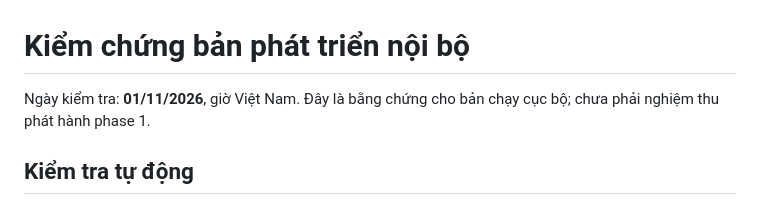
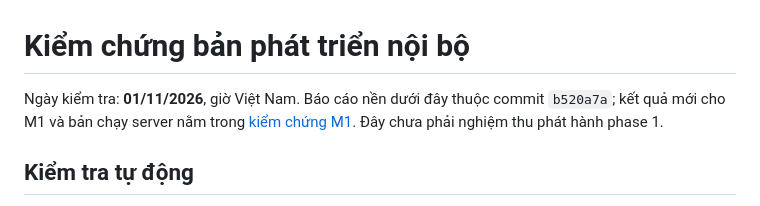
Before and after one commit to dangindev/UniversitySimulator, a Markdown page: docs/VALIDATION.md, the part around the change. GitHub-like rendering.

```diff
--- a/docs/VALIDATION.md
+++ b/docs/VALIDATION.md
@@ -1,6 +1,6 @@
 # Kiểm chứng bản phát triển nội bộ
 
-Ngày kiểm tra: **01/11/2026**, giờ Việt Nam. Đây là bằng chứng cho bản chạy cục bộ; chưa phải nghiệm thu phát hành phase 1.
+Ngày kiểm tra: **01/11/2026**, giờ Việt Nam. Báo cáo nền dưới đây thuộc commit `b520a7a`; kết quả mới cho M1 và bản chạy server nằm trong [kiểm chứng M1](M1-VERIFICATION.md). Đây chưa phải nghiệm thu phát hành phase 1.
 
 ## Kiểm tra tự động
 
```
Also changed, not shown: docs/M1-VERIFICATION.md (+12 -0 lines), docs/images/m1-server.jpg (added), 1 other file.
